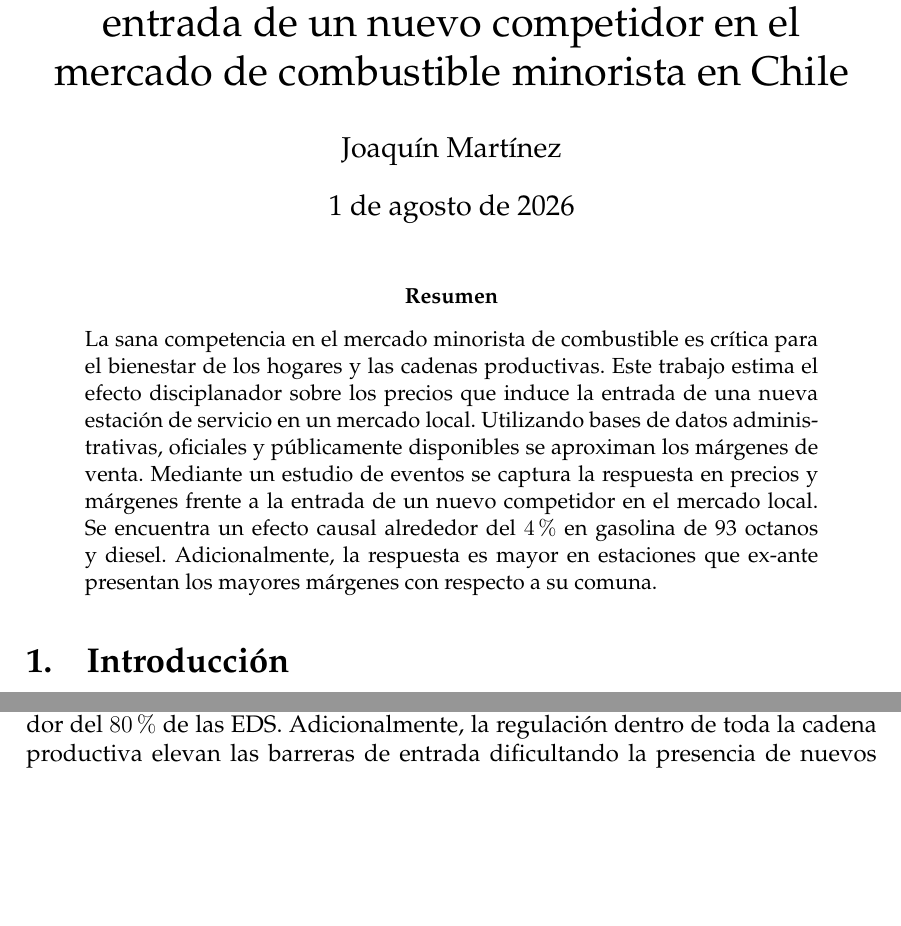
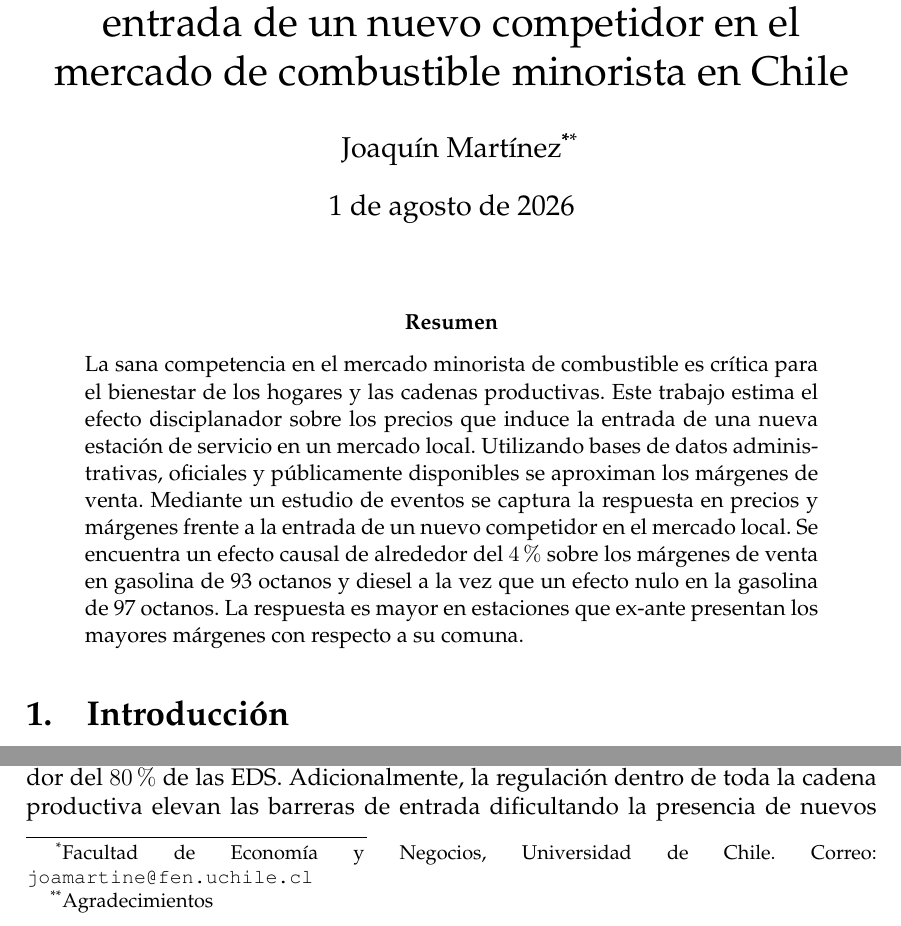
Before and after one commit to joaquin-vmo/spatial_price_competition, a LaTeX thesis (tex/tesis.tex): two parts of page 1 of 37, joined at a grey line, cut so that both start at the same text, the shorter picture padded with empty space. Compiled offline with pdfLaTeX.

Commit message:
pequeña correcion
falta desde atenucación de distancia para adelante

```diff
--- a/tex/tesis.tex
+++ b/tex/tesis.tex
@@ -78,7 +78,7 @@
 \addbibresource{bibliografia.bib}
 
 \title{Medición del efecto disciplinador de la entrada de un nuevo competidor en el mercado de combustible minorista en Chile}
-\author{Joaquín Martínez}
+\author{Joaquín Martínez\footnote{Facultad de Economía y Negocios, Universidad de Chile. Correo: \texttt{joamartine@fen.uchile.cl}}\footnote{Agradecimientos}}
 \date{\today}
 
 
@@ -88,7 +88,7 @@
 
 \begin{abstract}
 \noindent
-La sana competencia en el mercado minorista de combustible es crítica para el bienestar de los hogares y las cadenas productivas. Este trabajo estima el efecto disciplanador sobre los precios que induce la entrada de una nueva estación de servicio en un mercado local. Utilizando bases de datos administrativas, oficiales y públicamente disponibles se aproximan los márgenes de venta. Mediante un estudio de eventos se captura la respuesta en precios y márgenes frente a la entrada de un nuevo competidor en el mercado local. Se encuentra un efecto causal alrededor del $4\%$ en gasolina de 93 octanos y diesel. Adicionalmente, la respuesta es mayor en estaciones que ex-ante presentan los mayores márgenes con respecto a su comuna.
+La sana competencia en el mercado minorista de combustible es crítica para el bienestar de los hogares y las cadenas productivas. Este trabajo estima el efecto disciplanador sobre los precios que induce la entrada de una nueva estación de servicio en un mercado local. Utilizando bases de datos administrativas, oficiales y públicamente disponibles se aproximan los márgenes de venta. Mediante un estudio de eventos se captura la respuesta en precios y márgenes frente a la entrada de un nuevo competidor en el mercado local. Se encuentra un efecto causal de alrededor del $4\%$ sobre los márgenes de venta en gasolina de 93 octanos y diesel a la vez que un efecto nulo en la gasolina de 97 octanos. La respuesta es mayor en estaciones que ex-ante presentan los mayores márgenes con respecto a su comuna.
 \end{abstract}
 
 \input{sections/01_introduction.tex}
```
Also changed, not shown: tex/tesis.pdf, 5 other files.
